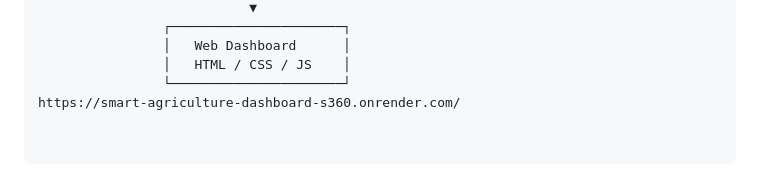
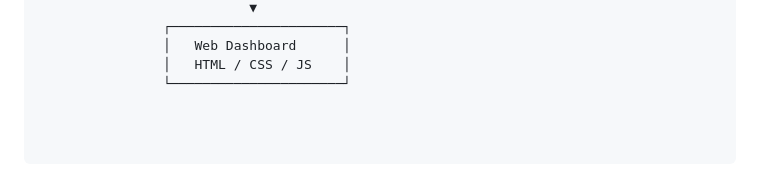
Before and after one commit to anshbytecode/Smart-Agriculture-Dashboard, a Markdown page: README.md, the part around the change. GitHub-like rendering.

```diff
--- a/README.md
+++ b/README.md
@@ -103,4 +103,3 @@ https://smart-agriculture-dashboard-s360.onrender.com/
                 │   Web Dashboard      │
                 │   HTML / CSS / JS    │
                 └──────────────────────┘
-https://smart-agriculture-dashboard-s360.onrender.com/
```
